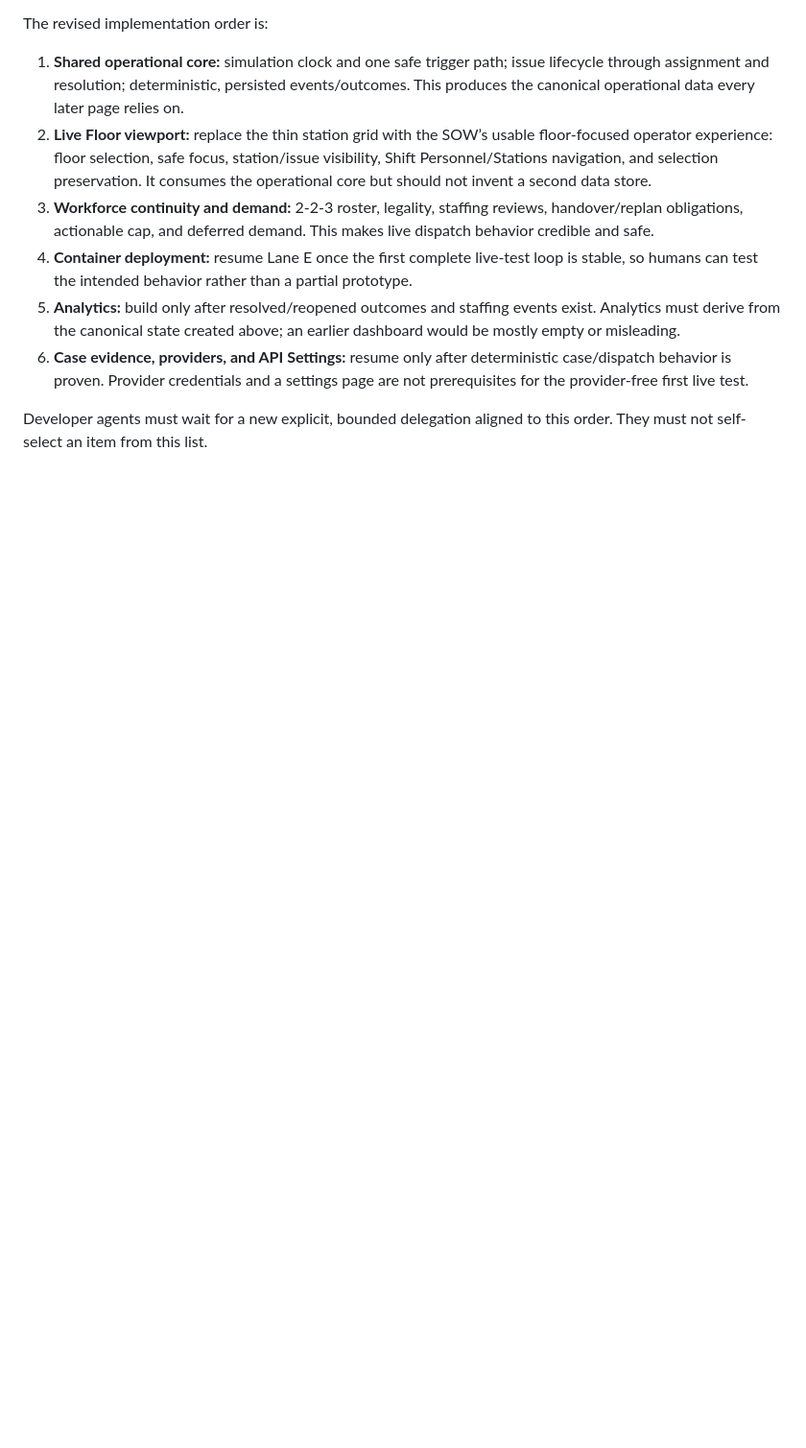
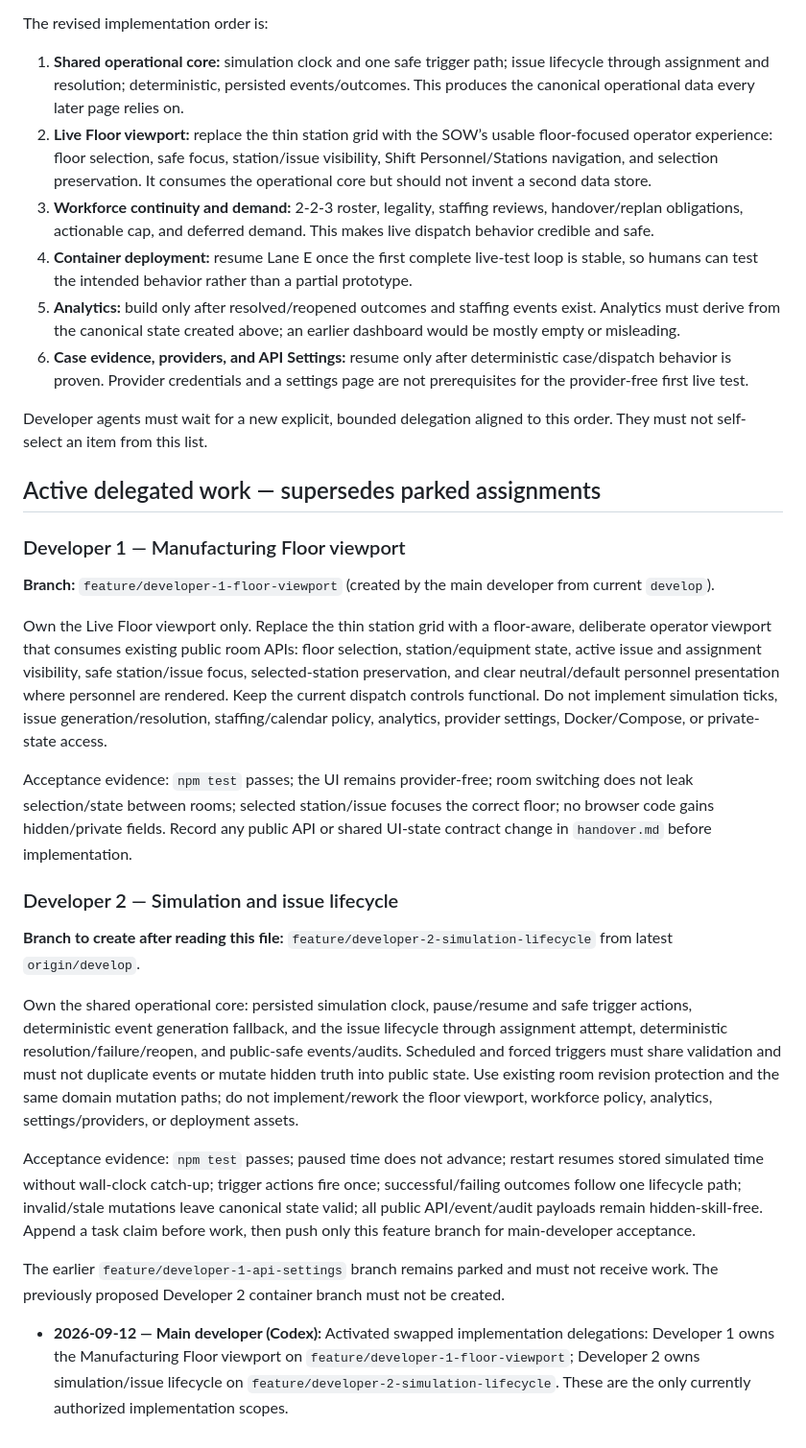
Before and after one commit to e8aura-makodev58/ResponseCompass, a Markdown page: COLLABORATION.md, the part around the change. Shown at 96% size. Drawn GitHub-style; blank space fills up the shorter version.

Commit message:
Delegate floor viewport and simulation lifecycle

```diff
--- a/COLLABORATION.md
+++ b/COLLABORATION.md
@@ -101,3 +101,25 @@ The revised implementation order is:
 6. **Case evidence, providers, and API Settings:** resume only after deterministic case/dispatch behavior is proven. Provider credentials and a settings page are not prerequisites for the provider-free first live test.
 
 Developer agents must wait for a new explicit, bounded delegation aligned to this order. They must not self-select an item from this list.
+
+## Active delegated work — supersedes parked assignments
+
+### Developer 1 — Manufacturing Floor viewport
+
+**Branch:** `feature/developer-1-floor-viewport` (created by the main developer from current `develop`).
+
+Own the Live Floor viewport only. Replace the thin station grid with a floor-aware, deliberate operator viewport that consumes existing public room APIs: floor selection, station/equipment state, active issue and assignment visibility, safe station/issue focus, selected-station preservation, and clear neutral/default personnel presentation where personnel are rendered. Keep the current dispatch controls functional. Do not implement simulation ticks, issue generation/resolution, staffing/calendar policy, analytics, provider settings, Docker/Compose, or private-state access.
+
+Acceptance evidence: `npm test` passes; the UI remains provider-free; room switching does not leak selection/state between rooms; selected station/issue focuses the correct floor; no browser code gains hidden/private fields. Record any public API or shared UI-state contract change in `handover.md` before implementation.
+
+### Developer 2 — Simulation and issue lifecycle
+
+**Branch to create after reading this file:** `feature/developer-2-simulation-lifecycle` from latest `origin/develop`.
+
+Own the shared operational core: persisted simulation clock, pause/resume and safe trigger actions, deterministic event generation fallback, and the issue lifecycle through assignment attempt, deterministic resolution/failure/reopen, and public-safe events/audits. Scheduled and forced triggers must share validation and must not duplicate events or mutate hidden truth into public state. Use existing room revision protection and the same domain mutation paths; do not implement/rework the floor viewport, workforce policy, analytics, settings/providers, or deployment assets.
+
+Acceptance evidence: `npm test` passes; paused time does not advance; restart resumes stored simulated time without wall-clock catch-up; trigger actions fire once; successful/failing outcomes follow one lifecycle path; invalid/stale mutations leave canonical state valid; all public API/event/audit payloads remain hidden-skill-free. Append a task claim before work, then push only this feature branch for main-developer acceptance.
+
+The earlier `feature/developer-1-api-settings` branch remains parked and must not receive work. The previously proposed Developer 2 container branch must not be created.
+
+- **2026-09-12 — Main developer (Codex):** Activated swapped implementation delegations: Developer 1 owns the Manufacturing Floor viewport on `feature/developer-1-floor-viewport`; Developer 2 owns simulation/issue lifecycle on `feature/developer-2-simulation-lifecycle`. These are the only currently authorized implementation scopes.
```
Also changed, not shown: handover.md (+2 -0 lines).
